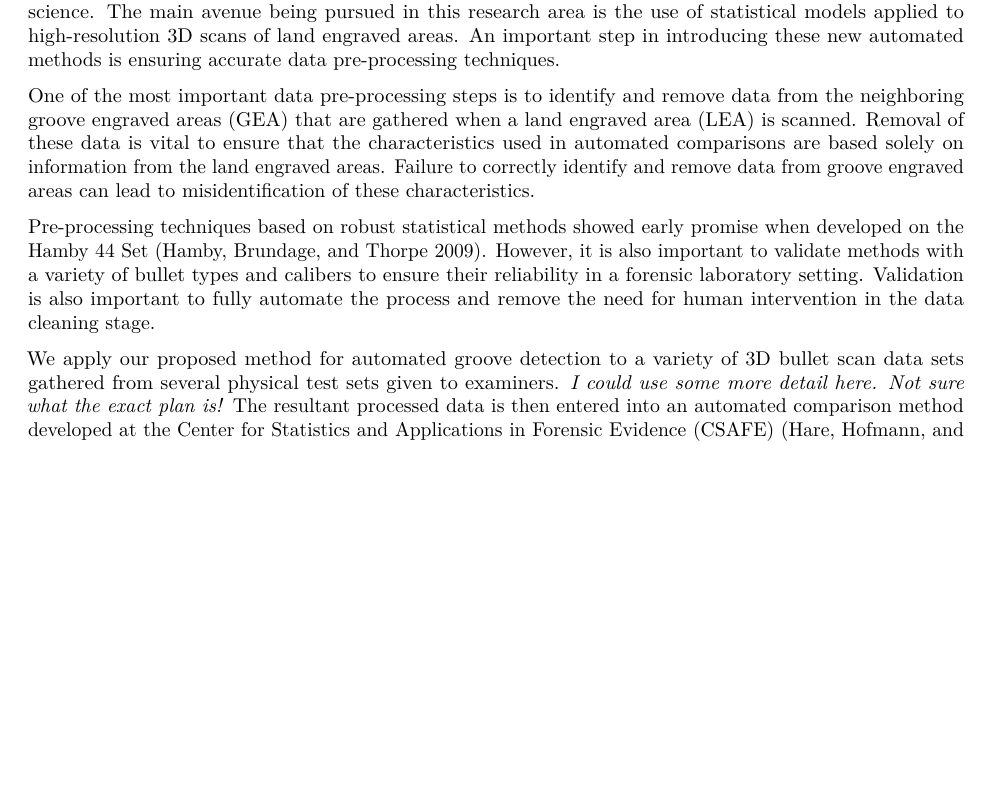
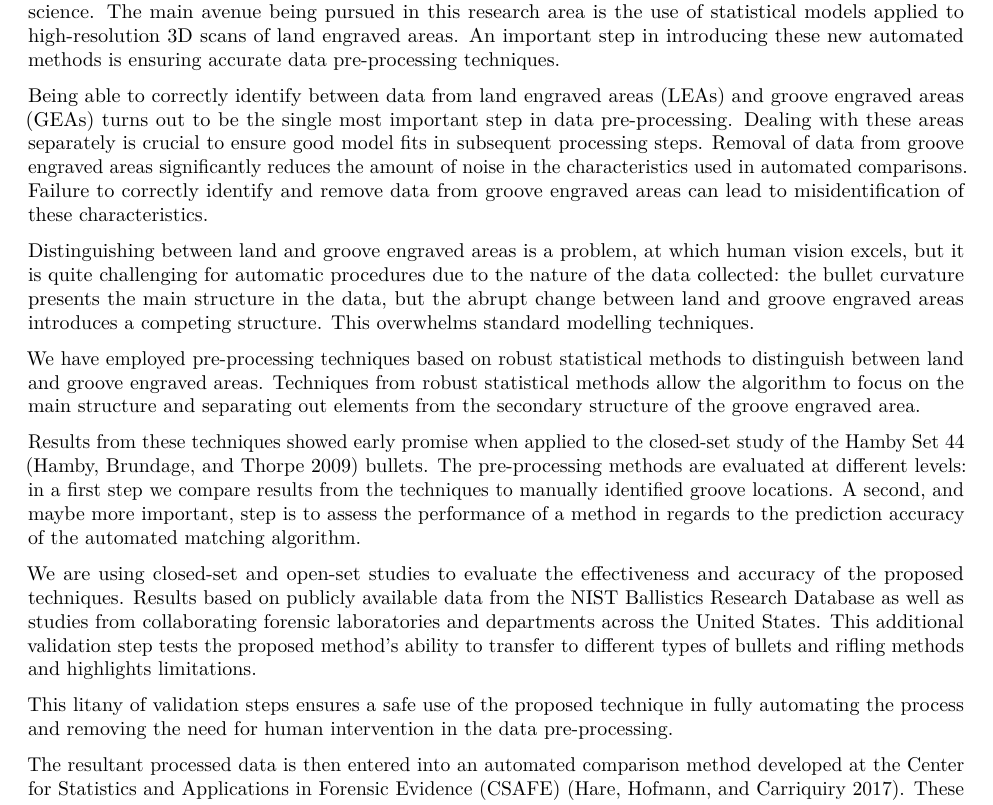
Before and after one commit to CSAFE-ISU/grooves, an R Markdown document (AAFS_2019_Abstract.Rmd): part of the page before the commit and part of page 1 of 2 after it, cut so that both start at the same text, the shorter picture padded with empty space. Rendered offline with R 4.5, knitr and Pandoc, then LaTeX, with nearby package versions.

Commit message:
updates to abstract

```diff
--- a/AAFS_2019_Abstract.Rmd
+++ b/AAFS_2019_Abstract.Rmd
@@ -12,11 +12,21 @@ bibliography: bibliography.bib
 
 The prevalence of research on the automated comparison of bullet marks has increased in the last several years, particularly following the 2016 PCAST report on the validity of feature-comparison methods in forensic science. The main avenue being pursued in this research area is the use of statistical models applied to high-resolution 3D scans of land engraved areas. An important step in introducing these new automated methods is ensuring accurate data pre-processing techniques.
 
-One of the most important data pre-processing steps is to identify and remove data from the neighboring groove engraved areas (GEA) that are gathered when a land engraved area (LEA) is scanned. Removal of these data is vital to ensure that the characteristics used in automated comparisons are based solely on information from the land engraved areas. Failure to correctly identify and remove data from groove engraved areas can lead to misidentification of these characteristics.
+Being able to correctly identify between data from land engraved areas (LEAs) and groove engraved areas (GEAs) turns out to be the single most important step in data pre-processing. Dealing with these areas separately is crucial to ensure good model fits in subsequent processing steps.  Removal of data  from groove engraved areas significantly reduces the amount of noise in the characteristics used in automated comparisons. Failure to correctly identify and remove data from groove engraved areas can lead to misidentification of these characteristics.
 
-Pre-processing techniques based on robust statistical methods showed early promise when developed on the Hamby 44 Set [@Hamby]. However, it is also important to validate methods with a variety of bullet types and calibers to ensure their reliability in a forensic laboratory setting. Validation is also important to fully automate the process and remove the need for human intervention in the data cleaning stage.
+Distinguishing between land and groove engraved areas is a problem, at which human vision excels, but it is quite challenging for  automatic procedures due to the nature of the data collected: the bullet curvature presents the main structure in the data, but
+the abrupt change between land and groove engraved areas introduces a competing structure. This overwhelms standard modelling techniques.
 
-We apply our proposed method for automated groove detection to a variety of 3D bullet scan data sets gathered from several physical test sets given to examiners. *I could use some more detail here. Not sure what the exact plan is!* The resultant processed data is then entered into an automated comparison method developed at the Center for Statistics and Applications in Forensic Evidence (CSAFE) [@Hare1].  These validation tests on the additional test kits demonstrate the reduction of overall error rates in the automated matching process when groove detection and removal is improved.
+We have employed pre-processing techniques based on robust statistical methods to distinguish between land and groove engraved areas.
+Techniques from robust statistical methods allow the algorithm to focus on the main structure and separating out elements from the secondary structure of the groove engraved area.
+
+Results from these techniques showed early promise when applied to the closed-set study of the Hamby Set 44 [@Hamby] bullets. The pre-processing methods are evaluated at different levels: in a first step we compare results from the techniques to manually identified groove locations. A second, and maybe more important, step is to assess the performance of a method in regards to the prediction accuracy of the automated matching algorithm.
+
+We are using closed-set and open-set studies to evaluate the effectiveness and accuracy of the proposed techniques. Results based on publicly available data from the NIST Ballistics Research Database as well as studies from collaborating forensic laboratories and departments across the United States. This additional validation step tests the proposed method's ability to transfer to different types of bullets and rifling methods and highlights limitations.
+
+This litany of validation steps ensures a safe use of the proposed technique in fully automating the process and removing the need for human intervention in the data pre-processing.
+
+The resultant processed data is then entered into an automated comparison method developed at the Center for Statistics and Applications in Forensic Evidence (CSAFE) [@Hare1]. These validation tests on the additional test kits demonstrate the reduction of overall error rates in the automated matching process when groove detection and removal is improved.
 
 ## Educational objectives
 
```
